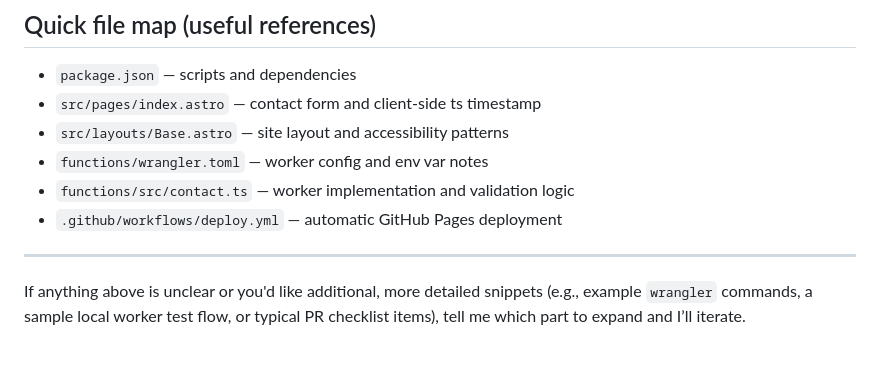
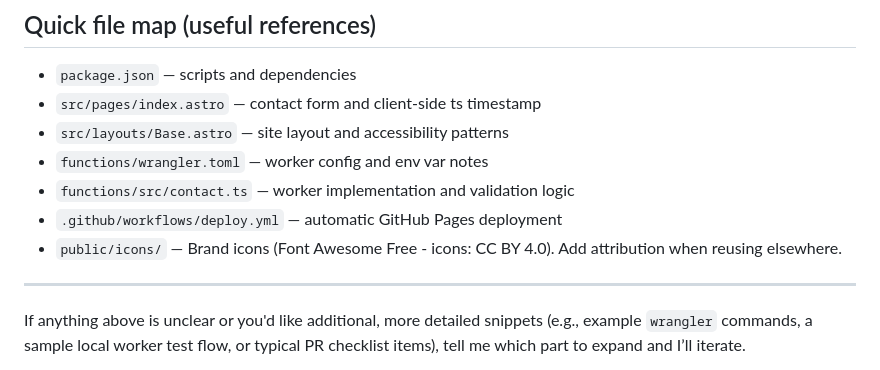
Before and after one commit to ElemonatorGames/ElemonatorGames.github.io, a Markdown page: .github/copilot-instructions.md, the part around the change. GitHub-like rendering.

Commit message:
docs: add Font Awesome attribution and inline footer icons

```diff
--- a/.github/copilot-instructions.md
+++ b/.github/copilot-instructions.md
@@ -81,6 +81,7 @@ Agent tasks related to the worker:
 - `functions/wrangler.toml` — worker config and env var notes
 - `functions/src/contact.ts` — worker implementation and validation logic
 - `.github/workflows/deploy.yml` — automatic GitHub Pages deployment
+- `public/icons/` — Brand icons (Font Awesome Free - icons: CC BY 4.0). Add attribution when reusing elsewhere.
 
 ---
 If anything above is unclear or you'd like additional, more detailed snippets (e.g., example `wrangler` commands, a sample local worker test flow, or typical PR checklist items), tell me which part to expand and I’ll iterate.
```
